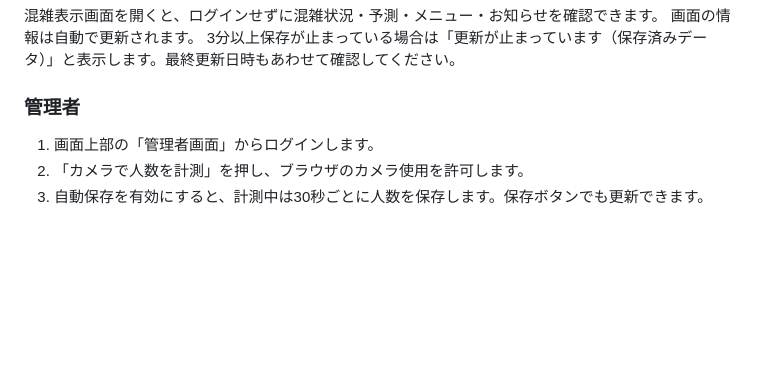
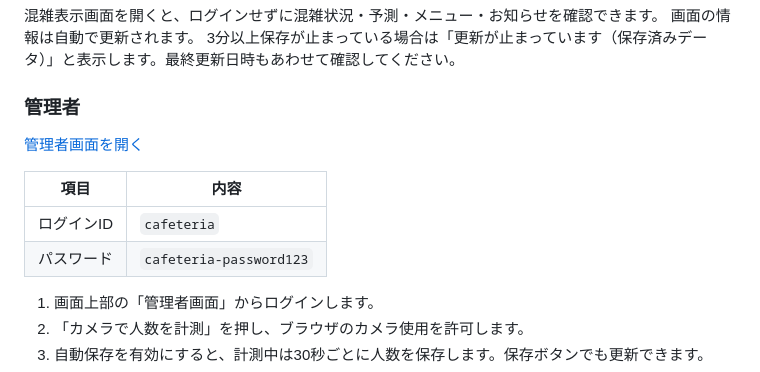
Before and after one commit to yotamaaikich/cafeteria-site, a Markdown page: README.md, the part around the change. Drawn GitHub-style; blank space fills up the shorter version.

Commit message:
Document shared cafeteria administrator login

```diff
--- a/README.md
+++ b/README.md
@@ -44,6 +44,13 @@
 
 ### 管理者
 
+[管理者画面を開く](https://yotamaaikich.github.io/cafeteria-site/admin.html)
+
+| 項目 | 内容 |
+| --- | --- |
+| ログインID | `cafeteria` |
+| パスワード | `cafeteria-password123` |
+
 1. 画面上部の「管理者画面」からログインします。
 2. 「カメラで人数を計測」を押し、ブラウザのカメラ使用を許可します。
 3. 自動保存を有効にすると、計測中は30秒ごとに人数を保存します。保存ボタンでも更新できます。
```
